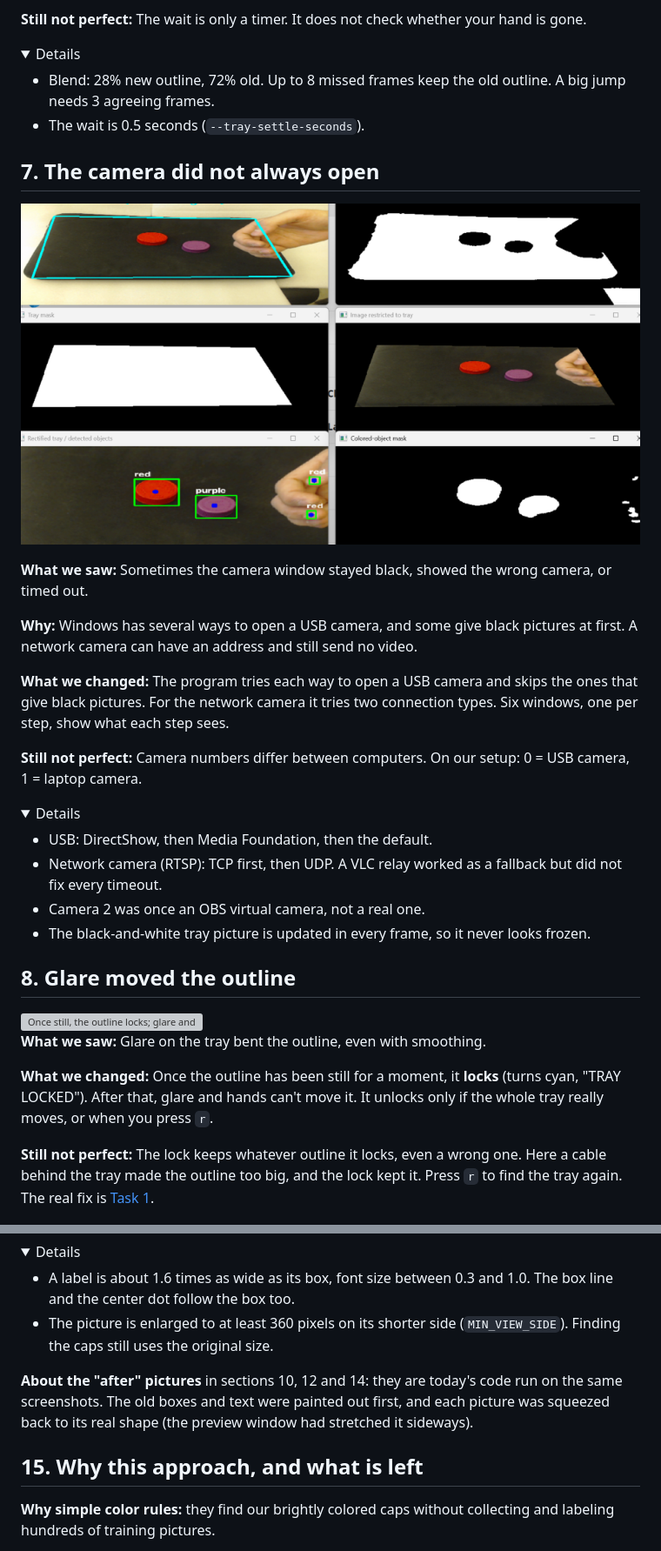
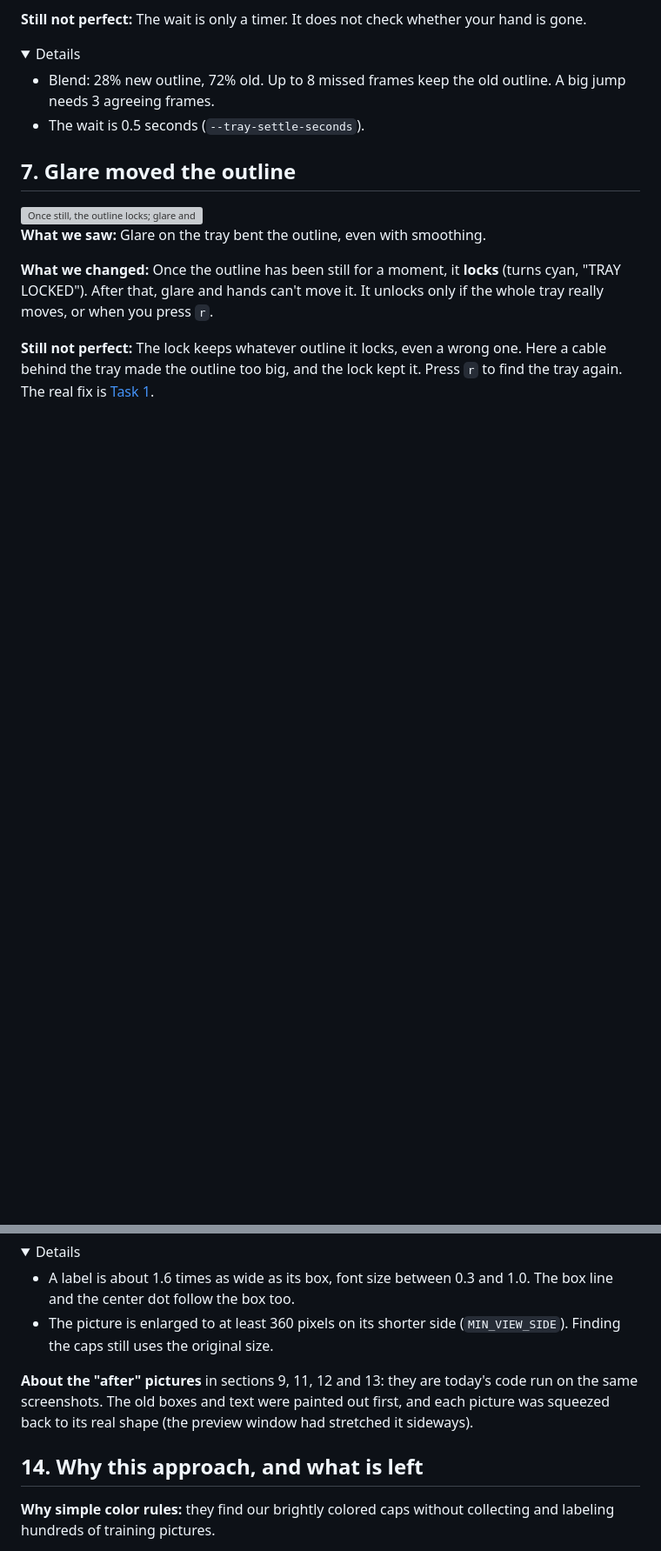
Before and after one commit to aerlab-deanza/Arm_Robot_Sorting_Machine, a Markdown page: docs/documentation.md, 2 parts joined by grey strips. Shown at 87% size. Drawn GitHub-style; pictures changed too: docs/images/findings/07-six-windows.png (deleted); folded sections open; blank space fills up the shorter version; grey boxes are pictures that could not be loaded.

```diff
--- a/docs/documentation.md
+++ b/docs/documentation.md
@@ -151,28 +150,7 @@ For how the program works step by step, see [current pipeline](computer_vision_p
 
 </details>
 
-## 7. The camera did not always open
-
-![The six preview windows, one for each step](images/findings/07-six-windows.png)
-
-**What we saw:** Sometimes the camera window stayed black, showed the wrong camera, or timed out.
-
-**Why:** Windows has several ways to open a USB camera, and some give black pictures at first. A network camera can have an address and still send no video.
-
-**What we changed:** The program tries each way to open a USB camera and skips the ones that give black pictures. For the network camera it tries two connection types. Six windows, one per step, show what each step sees.
-
-**Still not perfect:** Camera numbers differ between computers. On our setup: 0 = USB camera, 1 = laptop camera.
-
-<details><summary>Details</summary>
-
-- USB: DirectShow, then Media Foundation, then the default.
-- Network camera (RTSP): TCP first, then UDP. A VLC relay worked as a fallback but did not fix every timeout.
-- Camera 2 was once an OBS virtual camera, not a real one.
-- The black-and-white tray picture is updated in every frame, so it never looks frozen.
-
-</details>
-
-## 8. Glare moved the outline
+## 7. Glare moved the outline
 
 <img src="images/pipeline/04b-lock.gif" width="600" alt="Once still, the outline locks; glare and a hand can't move it">
 
@@ -344,9 +328,9 @@ The "before" picture of section 12 shows it too: the white patch in the top-righ
 
 </details>
 
-**About the "after" pictures** in sections 10, 12 and 14: they are today's code run on the same screenshots. The old boxes and text were painted out first, and each picture was squeezed back to its real shape (the preview window had stretched it sideways).
+**About the "after" pictures** in sections 9, 11, 12 and 13: they are today's code run on the same screenshots. The old boxes and text were painted out first, and each picture was squeezed back to its real shape (the preview window had stretched it sideways).
 
-## 15. Why this approach, and what is left
+## 14. Why this approach, and what is left
 
 **Why simple color rules:** they find our brightly colored caps without collecting and labeling hundreds of training pictures.
 
```
Also changed, not shown: other parts of docs/documentation.md (+21 -16 lines), docs/images/findings/12-glare-after.png (added), docs/images/findings/12-glare-before.png (added), 1 other file.
